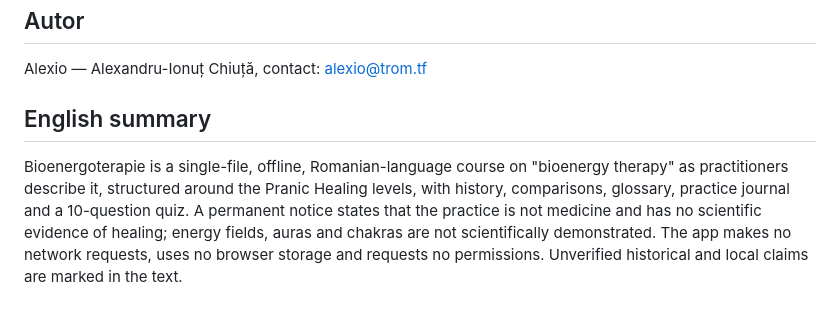
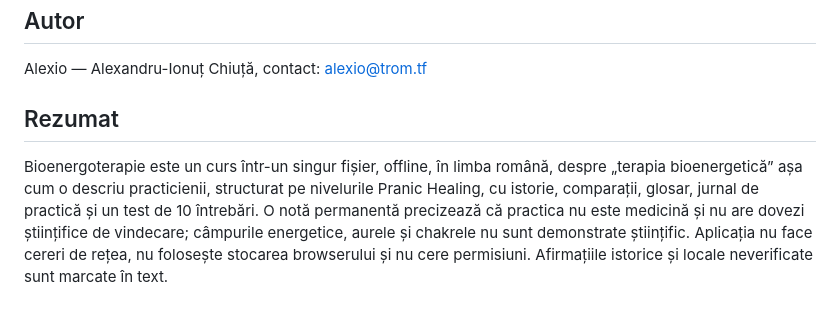
Before and after one commit to chiuta/Bioenergoterapie, a Markdown page: README.ro.md, the part around the change. Drawn GitHub-style.

```diff
--- a/README.ro.md
+++ b/README.ro.md
@@ -87,6 +87,6 @@ MIT — vezi fișierul LICENSE.
 
 Alexio — Alexandru-Ionuț Chiuță, contact: alexio@trom.tf
 
-## English summary
+## Rezumat
 
-Bioenergoterapie is a single-file, offline, Romanian-language course on "bioenergy therapy" as practitioners describe it, structured around the Pranic Healing levels, with history, comparisons, glossary, practice journal and a 10-question quiz. A permanent notice states that the practice is not medicine and has no scientific evidence of healing; energy fields, auras and chakras are not scientifically demonstrated. The app makes no network requests, uses no browser storage and requests no permissions. Unverified historical and local claims are marked in the text.
+Bioenergoterapie este un curs într-un singur fișier, offline, în limba română, despre „terapia bioenergetică” așa cum o descriu practicienii, structurat pe nivelurile Pranic Healing, cu istorie, comparații, glosar, jurnal de practică și un test de 10 întrebări. O notă permanentă precizează că practica nu este medicină și nu are dovezi științifice de vindecare; câmpurile energetice, aurele și chakrele nu sunt demonstrate științific. Aplicația nu face cereri de rețea, nu folosește stocarea browserului și nu cere permisiuni. Afirmațiile istorice și locale neverificate sunt marcate în text.
```
